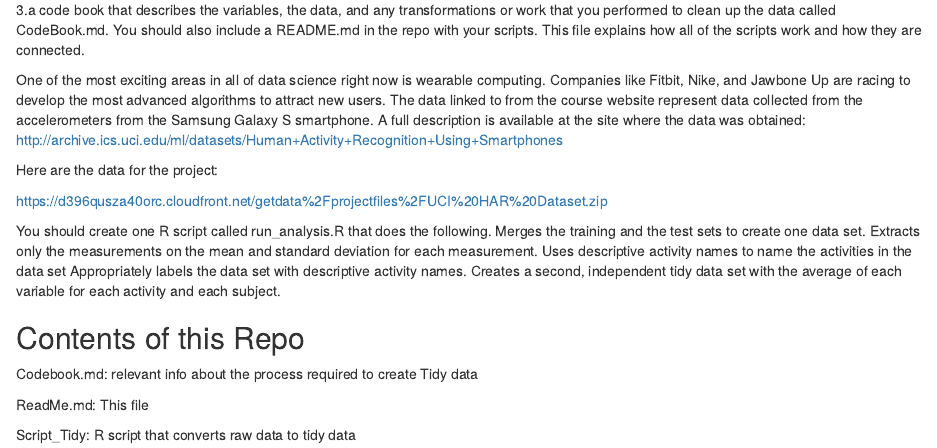
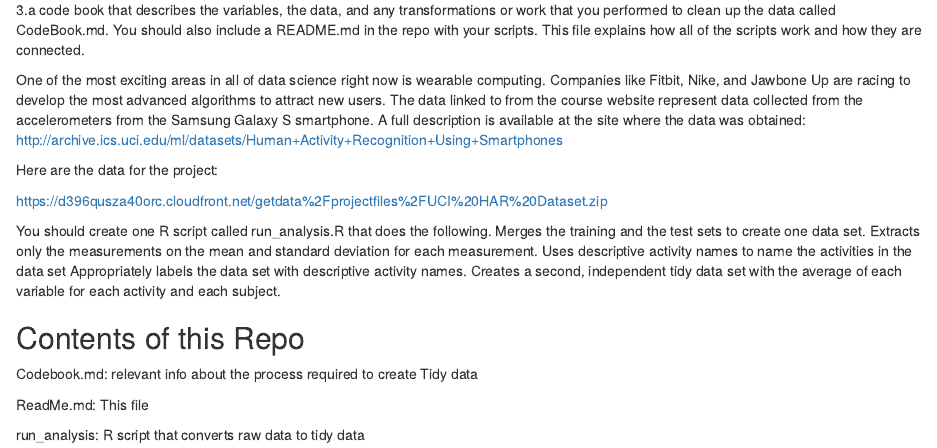
Before and after one commit to AmeyKokane/Getting-and-Cleaning-Data-Course-Project, an R Markdown document (readme.Rmd): the page in a window 1100 px wide, from 200 px down. Rendered offline with R 4.5, knitr and Pandoc, with nearby package versions.

Commit message:
second commit

```diff
--- a/readme.Rmd
+++ b/readme.Rmd
@@ -35,4 +35,4 @@ Codebook.md: relevant info about the process required to create Tidy data
 
 ReadMe.md: This file
 
-Script_Tidy: R script that converts raw data to tidy data
+run_analysis: R script that converts raw data to tidy data
```
